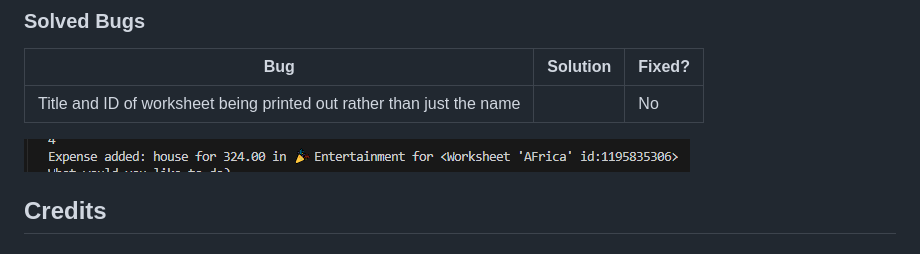
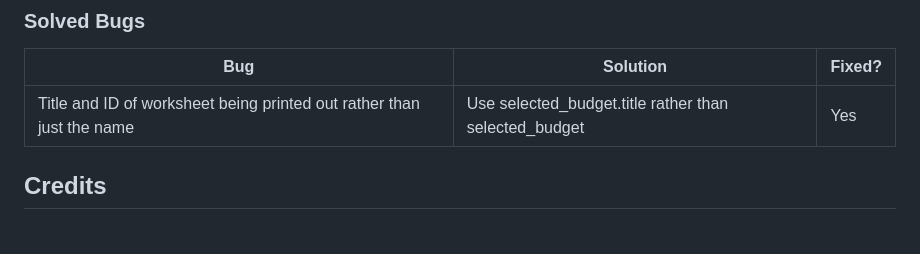
Before and after one commit to EJFleet/pp2-travel-quiz, a Markdown page: documentation/README.md, the part around the change. Drawn GitHub-style.

Commit message:
Upload file and update readme

```diff
--- a/documentation/README.md
+++ b/documentation/README.md
@@ -288,8 +288,7 @@ The code was validated using PEP8 standards to ensure readability and maintainab
 
 |Bug|Solution|Fixed?|
 |-----|-----|-----|
-|Title and ID of worksheet being printed out rather than just the name| | No|
-![Bug1](/documentation/testing/title-and-id-printing-out.png)
+|Title and ID of worksheet being printed out rather than just the name| Use selected_budget.title rather than selected_budget | Yes|
 
 
 ## Credits
```
Also changed, not shown: documentation/testing/fix-title-and-id-printing-out.png (added).
